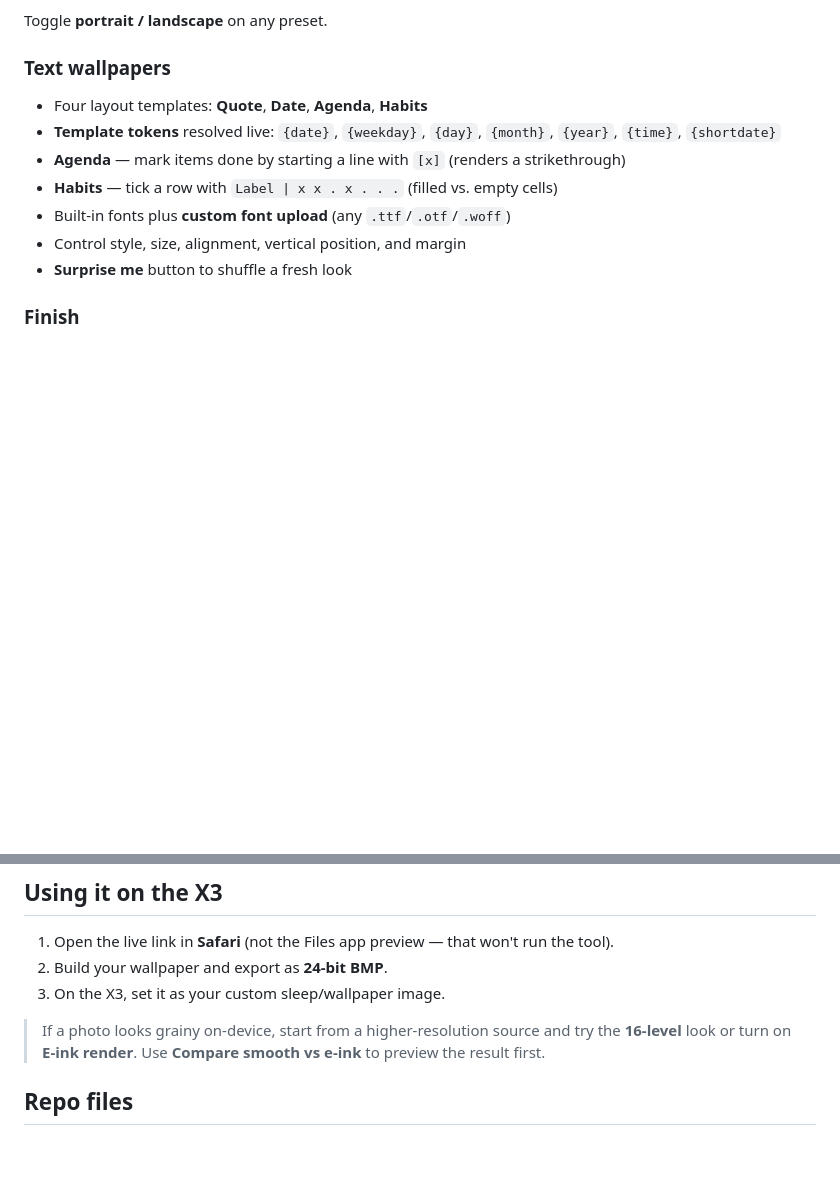
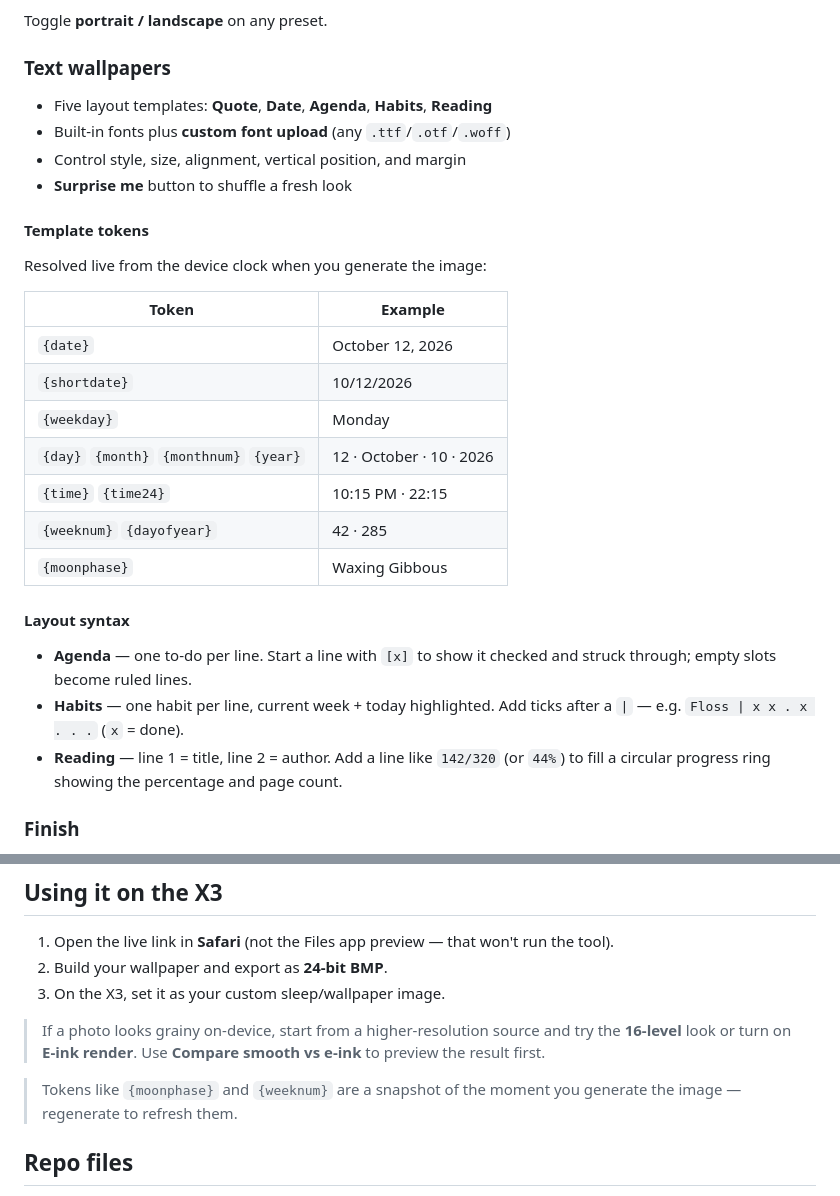
Before and after one commit to GreatSyxsuke/E-Ink-Studio, a Markdown page: README.md, 2 parts joined by grey strips. Drawn GitHub-style; blank space fills up the shorter version.

```diff
--- a/README.md
+++ b/README.md
@@ -19,13 +19,28 @@ Pick your device and the canvas is sized to its native resolution:
 Toggle **portrait / landscape** on any preset.
 
 ### Text wallpapers
-- Four layout templates: **Quote**, **Date**, **Agenda**, **Habits**
-- **Template tokens** resolved live: `{date}`, `{weekday}`, `{day}`, `{month}`, `{year}`, `{time}`, `{shortdate}`
-- **Agenda** — mark items done by starting a line with `[x]` (renders a strikethrough)
-- **Habits** — tick a row with `Label | x x . x . . .` (filled vs. empty cells)
+- Five layout templates: **Quote**, **Date**, **Agenda**, **Habits**, **Reading**
 - Built-in fonts plus **custom font upload** (any `.ttf`/`.otf`/`.woff`)
 - Control style, size, alignment, vertical position, and margin
 - **Surprise me** button to shuffle a fresh look
+
+#### Template tokens
+Resolved live from the device clock when you generate the image:
+
+| Token | Example |
+|---|---|
+| `{date}` | October 12, 2026 |
+| `{shortdate}` | 10/12/2026 |
+| `{weekday}` | Monday |
+| `{day}` `{month}` `{monthnum}` `{year}` | 12 · October · 10 · 2026 |
+| `{time}` `{time24}` | 10:15 PM · 22:15 |
+| `{weeknum}` `{dayofyear}` | 42 · 285 |
+| `{moonphase}` | Waxing Gibbous |
+
+#### Layout syntax
+- **Agenda** — one to-do per line. Start a line with `[x]` to show it checked and struck through; empty slots become ruled lines.
+- **Habits** — one habit per line, current week + today highlighted. Add ticks after a `|` — e.g. `Floss | x x . x . . .` (`x` = done).
+- **Reading** — line 1 = title, line 2 = author. Add a line like `142/320` (or `44%`) to fill a circular progress ring showing the percentage and page count.
 
 ### Finish
 - Light or dark theme
@@ -68,6 +83,8 @@ Turn on **Compare smooth vs e-ink** to split the preview side by side — the sm
 
 > If a photo looks grainy on-device, start from a higher-resolution source and try the **16-level** look or turn on **E-ink render**. Use **Compare smooth vs e-ink** to preview the result first.
 
+> Tokens like `{moonphase}` and `{weeknum}` are a snapshot of the moment you generate the image — regenerate to refresh them.
+
 ## Repo files
 
 - `index.html` — the entire app
```
